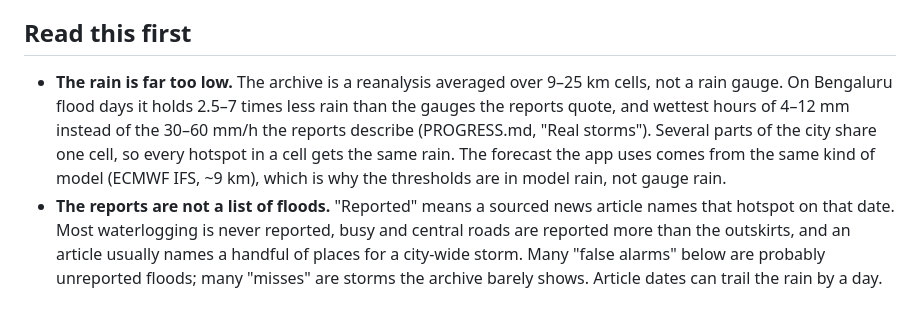
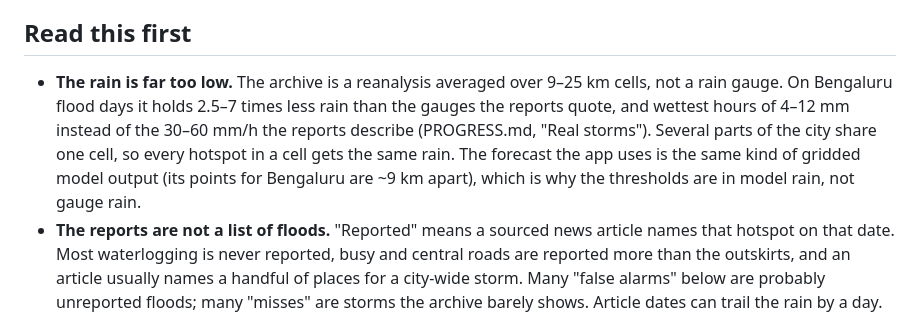
Before and after one commit to achyuta0001/Logged, a Markdown page: backtest/REPORT.md, the part around the change. GitHub-like rendering.

Commit message:
docs(backtest): regenerate the report
Claude-Session: https://claude.ai/code/session_01VpiZsQ52zkV76p9iEwbmEq

```diff
--- a/backtest/REPORT.md
+++ b/backtest/REPORT.md
@@ -4,7 +4,7 @@ Generated 2026-10-20 by `node scripts/commute/backtest.mjs` from `public/data/co
 
 ## Read this first
 
-- **The rain is far too low.** The archive is a reanalysis averaged over 9–25 km cells, not a rain gauge. On Bengaluru flood days it holds 2.5–7 times less rain than the gauges the reports quote, and wettest hours of 4–12 mm instead of the 30–60 mm/h the reports describe (PROGRESS.md, "Real storms"). Several parts of the city share one cell, so every hotspot in a cell gets the same rain. The forecast the app uses comes from the same kind of model (ECMWF IFS, ~9 km), which is why the thresholds are in model rain, not gauge rain.
+- **The rain is far too low.** The archive is a reanalysis averaged over 9–25 km cells, not a rain gauge. On Bengaluru flood days it holds 2.5–7 times less rain than the gauges the reports quote, and wettest hours of 4–12 mm instead of the 30–60 mm/h the reports describe (PROGRESS.md, "Real storms"). Several parts of the city share one cell, so every hotspot in a cell gets the same rain. The forecast the app uses is the same kind of gridded model output (its points for Bengaluru are ~9 km apart), which is why the thresholds are in model rain, not gauge rain.
 - **The reports are not a list of floods.** "Reported" means a sourced news article names that hotspot on that date. Most waterlogging is never reported, busy and central roads are reported more than the outskirts, and an article usually names a handful of places for a city-wide storm. Many "false alarms" below are probably unreported floods; many "misses" are storms the archive barely shows. Article dates can trail the rain by a day.
 - **Few positives.** 170 hotspot-days with a report across 63 report days. One storm more or less changes these numbers a lot.
 - **What was fitted.** Only one number: a multiplier on every type threshold (`THRESHOLD_SCALE`), chosen on the training days by the best critical success index (CSI = hits / (hits + misses + false alarms)). Weights, level bands and type thresholds are as committed and were not tuned on these days. The evaluation days were not used for anything.
```
